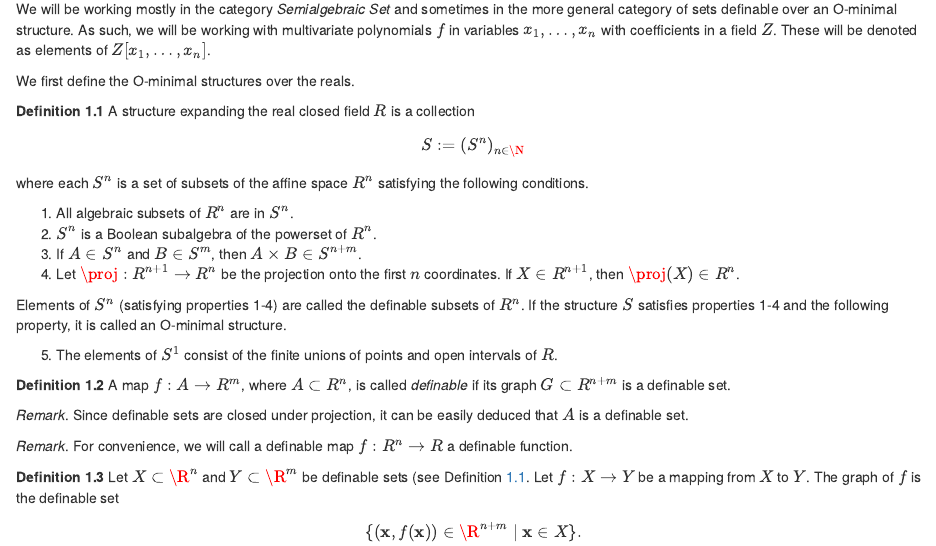
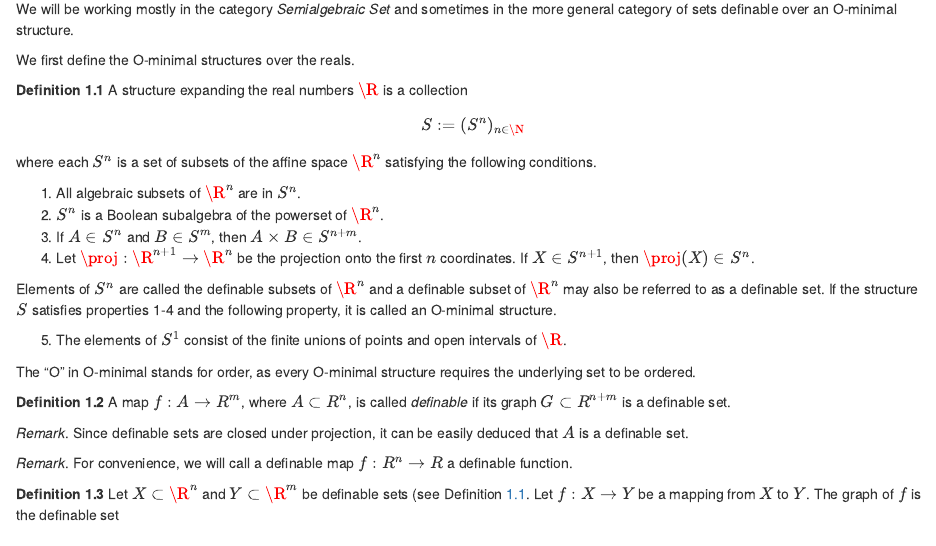
Before and after one commit to holliebaker/thesis-wip, an R Markdown document (01-1-definitions.Rmd): the page in a window 1100 px wide, from 170 px down. Rendered offline with R 4.5, knitr and Pandoc, with nearby package versions; drawn as R Markdown's standard HTML page in place of the format the file asks for.

Commit message:
clarify o-minimal structure and definable set

```diff
--- a/01-1-definitions.Rmd
+++ b/01-1-definitions.Rmd
@@ -5,26 +5,27 @@
 ### Sets definable over O-minimal structures
 
 We will be working mostly in the category *Semialgebraic Set* and sometimes in the more general category of sets definable over an O-minimal structure.
-As such, we will be working with multivariate polynomials $f$ in variables $x_1,\ldots,x_n$ with coefficients in a field $Z$. These will be denoted as elements of $Z[x_1,\ldots,x_n]$.
 
 We first define the O-minimal structures over the reals.
 
 ::: {.definition #definable-set}
-A structure expanding the real closed field $R$ is a collection $$
+A structure expanding the real numbers $\R$ is a collection $$
 S := (S^n)_{n \in \N}
 $$
-where each $S^n$ is a set of subsets of the affine space $R^n$ satisfying the following conditions.
+where each $S^n$ is a set of subsets of the affine space $\R^n$ satisfying the following conditions.
 
-1. All algebraic subsets of $R^n$ are in $S^n$.
-2. $S^n$ is a Boolean subalgebra of the powerset of $R^n$.
+1. All algebraic subsets of $\R^n$ are in $S^n$.
+2. $S^n$ is a Boolean subalgebra of the powerset of $\R^n$.
 3. If $A \in S^n$ and $B \in S^m$, then $A \times B \in S^{n+m}$.
-4. Let $\proj : R^{n+1} \to R^n$ be the projection onto the first $n$ coordinates. If $X\in R^{n+1}$, then $\proj(X) \in R^n$.
+4. Let $\proj : \R^{n+1} \to \R^n$ be the projection onto the first $n$ coordinates. If $X\in S^{n+1}$, then $\proj(X) \in S^n$.
 
-Elements of $S^n$ (satisfying properties 1-4) are called the definable subsets of $R^n$.
+Elements of $S^n$ are called the definable subsets of $\R^n$ and a definable subset of $\R^n$ may also be referred to as a definable set.
 If the structure $S$ satisfies properties 1-4 and the following property, it is called an O-minimal structure.
 
-5. The elements of $S^1$ consist of the finite unions of points and open intervals of $R$.
+5. The elements of $S^1$ consist of the finite unions of points and open intervals of $\R$.
 :::
+
+The "O" in O-minimal stands for order, as every O-minimal structure requires the underlying set to be ordered.
 
 ::: {.definition #definable-function}
 A map $f : A \to R^m$, where $A \subset R^n$, is called *definable* if its graph $G \subset R^{n+m}$ is a definable set.
```
